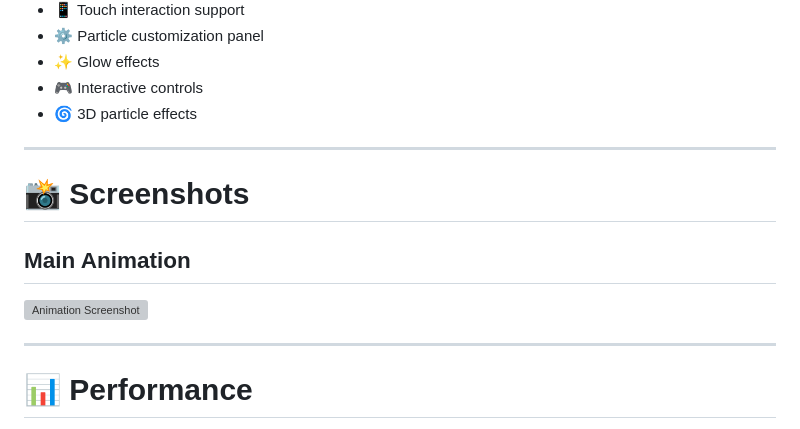
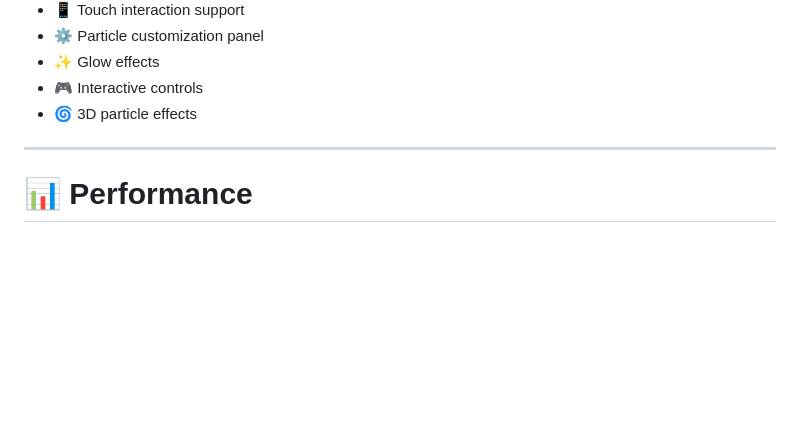
Before and after one commit to Nagavalli-76/interactive-particle-animation, a Markdown page: README.md, the part around the change. GitHub-like rendering; blank space fills up the shorter version; grey boxes are pictures that could not be loaded.

Commit message:
Remove screenshots section from README
Removed screenshots section from README.

```diff
--- a/README.md
+++ b/README.md
@@ -202,14 +202,6 @@ Possible future upgrades:
 
 ---
 
-# 📸 Screenshots
-
-## Main Animation
-
-![Animation Screenshot](assets/preview.png)
-
----
-
 # 📊 Performance
 
 - Optimized rendering loop
```
